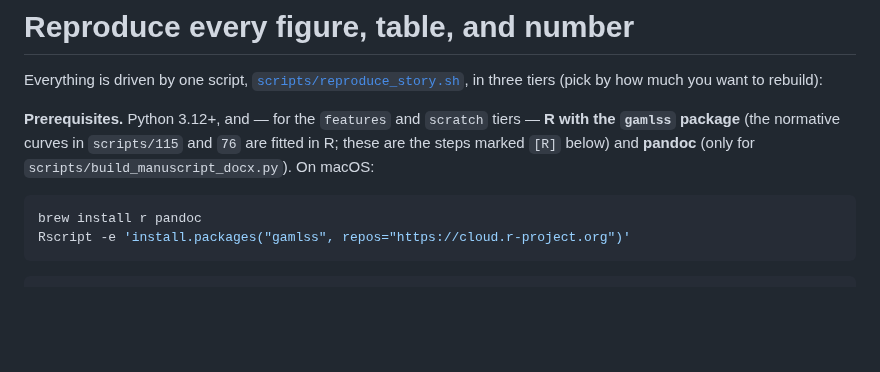
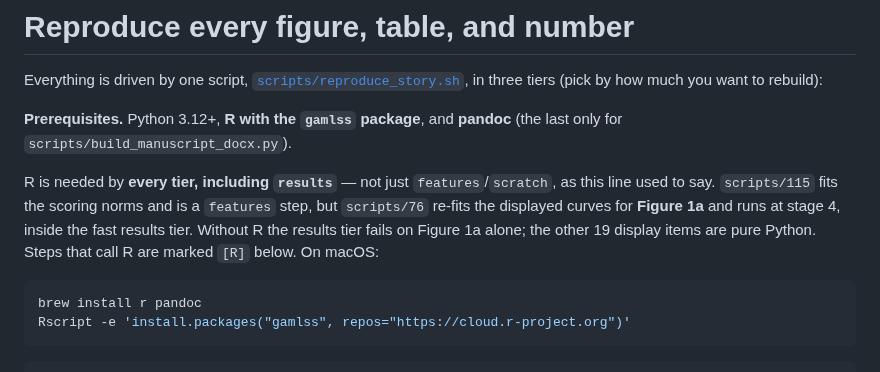
Before and after one commit to bdsp-core/morgoth-slowing-growth-curves, a Markdown page: REPRODUCE.md, the part around the change. GitHub-like rendering; blank space fills up the shorter version.

Commit message:
REPRODUCE.md: R is required by every tier, not just features/scratch
scripts/76 re-fits the displayed curves for Figure 1a and runs at stage 4, inside
the fast results tier, so the documented FAST path fails on Figure 1a without R
even though the prerequisites line scoped R to features/scratch.

````diff
--- a/REPRODUCE.md
+++ b/REPRODUCE.md
@@ -3,9 +3,14 @@
 Everything is driven by one script, [`scripts/reproduce_story.sh`](scripts/reproduce_story.sh), in three
 tiers (pick by how much you want to rebuild):
 
-**Prerequisites.** Python 3.12+, and — for the `features` and `scratch` tiers — **R with the `gamlss`
-package** (the normative curves in `scripts/115` and `76` are fitted in R; these are the steps marked `[R]`
-below) and **pandoc** (only for `scripts/build_manuscript_docx.py`). On macOS:
+**Prerequisites.** Python 3.12+, **R with the `gamlss` package**, and **pandoc** (the last only for
+`scripts/build_manuscript_docx.py`).
+
+R is needed by **every tier, including `results`** — not just `features`/`scratch`, as this line used to say.
+`scripts/115` fits the scoring norms and is a `features` step, but `scripts/76` re-fits the displayed curves
+for **Figure 1a** and runs at stage 4, inside the fast results tier. Without R the results tier fails on
+Figure 1a alone; the other 19 display items are pure Python. Steps that call R are marked `[R]` below. On
+macOS:
 
 ```bash
 brew install r pandoc
````
